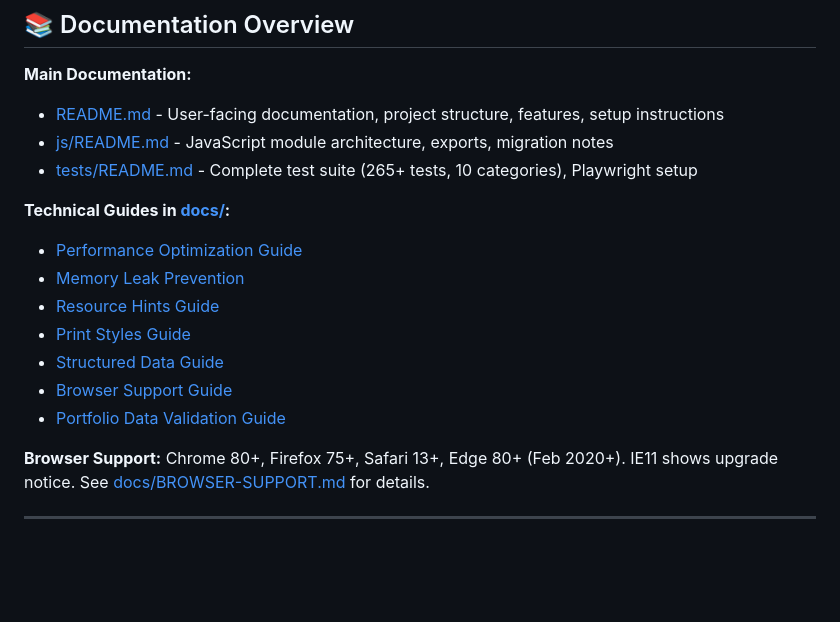
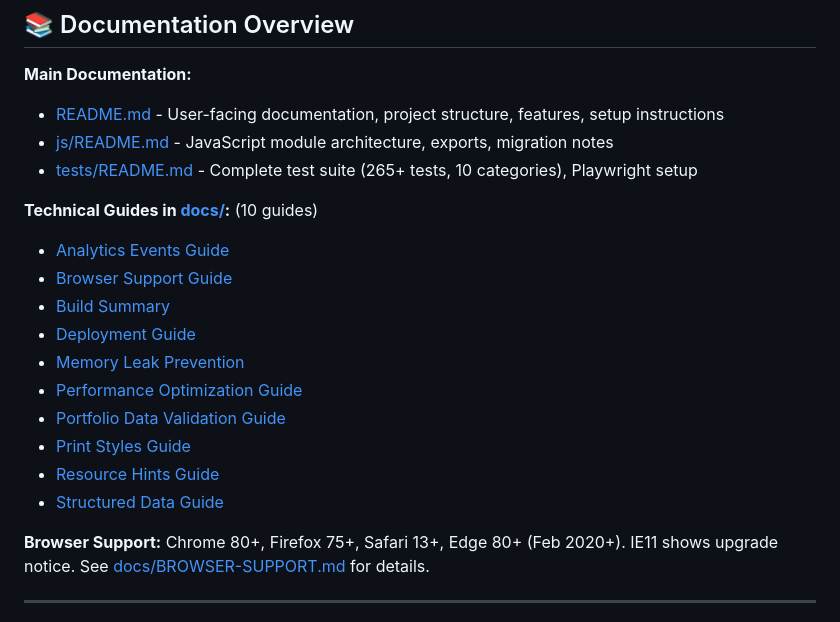
Before and after one commit to rafiag/portfolio-website, a Markdown page: CLAUDE.md, the part around the change. GitHub-like rendering; blank space fills up the shorter version.

```diff
--- a/CLAUDE.md
+++ b/CLAUDE.md
@@ -82,14 +82,17 @@ A modern, responsive portfolio website for **Rafi Atha**, a Data Analyst with 5
 - [js/README.md](js/README.md) - JavaScript module architecture, exports, migration notes
 - [tests/README.md](tests/README.md) - Complete test suite (265+ tests, 10 categories), Playwright setup
 
-**Technical Guides in [docs/](docs/):**
+**Technical Guides in [docs/](docs/):** (10 guides)
+- [Analytics Events Guide](docs/ANALYTICS-EVENTS-GUIDE.md)
+- [Browser Support Guide](docs/BROWSER-SUPPORT.md)
+- [Build Summary](docs/BUILD-SUMMARY.md)
+- [Deployment Guide](docs/DEPLOYMENT.md)
+- [Memory Leak Prevention](docs/MEMORY-LEAK-PREVENTION.md)
 - [Performance Optimization Guide](docs/PERFORMANCE-OPTIMIZATION-GUIDE.md)
-- [Memory Leak Prevention](docs/MEMORY-LEAK-PREVENTION.md)
+- [Portfolio Data Validation Guide](docs/PORTFOLIO-DATA-VALIDATION-GUIDE.md)
+- [Print Styles Guide](docs/PRINT-STYLES-GUIDE.md)
 - [Resource Hints Guide](docs/RESOURCE-HINTS-GUIDE.md)
-- [Print Styles Guide](docs/PRINT-STYLES-GUIDE.md)
 - [Structured Data Guide](docs/STRUCTURED-DATA-GUIDE.md)
-- [Browser Support Guide](docs/BROWSER-SUPPORT.md)
-- [Portfolio Data Validation Guide](docs/PORTFOLIO-DATA-VALIDATION-GUIDE.md)
 
 **Browser Support:**
 Chrome 80+, Firefox 75+, Safari 13+, Edge 80+ (Feb 2020+). IE11 shows upgrade notice. See [docs/BROWSER-SUPPORT.md](docs/BROWSER-SUPPORT.md) for details.
```
Also changed, not shown: README.md (+69 -8 lines).
